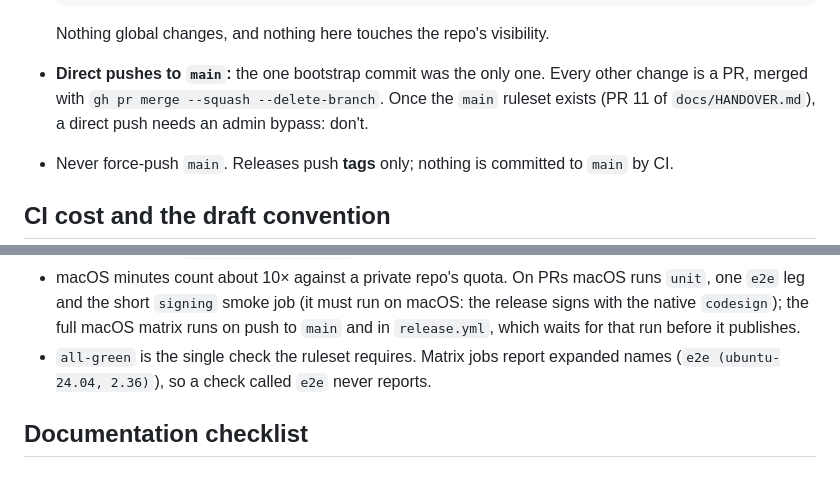
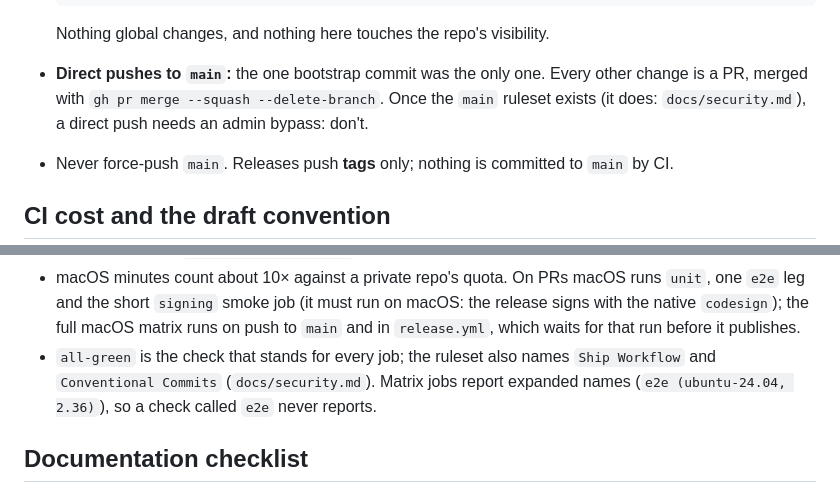
Before and after one commit to mbesser/outfit, a Markdown page: AGENTS.md, 2 parts joined by grey strips. GitHub-like rendering.

```diff
--- a/AGENTS.md
+++ b/AGENTS.md
@@ -62,7 +62,7 @@ gofmt -l . && go vet ./... && golangci-lint run && go test -race ./...
   Nothing global changes, and nothing here touches the repo's visibility.
 - **Direct pushes to `main`:** the one bootstrap commit was the only one. Every
   other change is a PR, merged with `gh pr merge --squash --delete-branch`. Once
-  the `main` ruleset exists (PR 11 of `docs/HANDOVER.md`), a direct push needs an
+  the `main` ruleset exists (it does: `docs/security.md`), a direct push needs an
   admin bypass: don't.
 - Never force-push `main`. Releases push **tags** only; nothing is committed to
   `main` by CI.
@@ -89,7 +89,8 @@ gofmt -l . && go vet ./... && golangci-lint run && go test -race ./...
   `unit`, one `e2e` leg and the short `signing` smoke job (it must run on macOS: the
   release signs with the native `codesign`); the full macOS matrix runs on push to
   `main` and in `release.yml`, which waits for that run before it publishes.
-- `all-green` is the single check the ruleset requires. Matrix jobs report
+- `all-green` is the check that stands for every job; the ruleset also names `Ship Workflow` and
+  `Conventional Commits` (`docs/security.md`). Matrix jobs report
   expanded names (`e2e (ubuntu-24.04, 2.36)`), so a check called `e2e` never
   reports.
 
```
Also changed, not shown: docs/security.md (+19 -1 lines).
